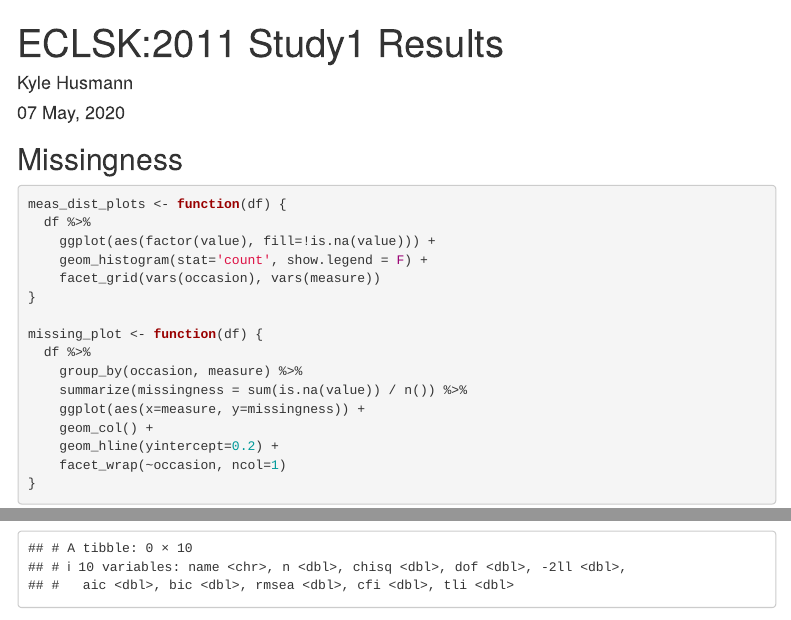
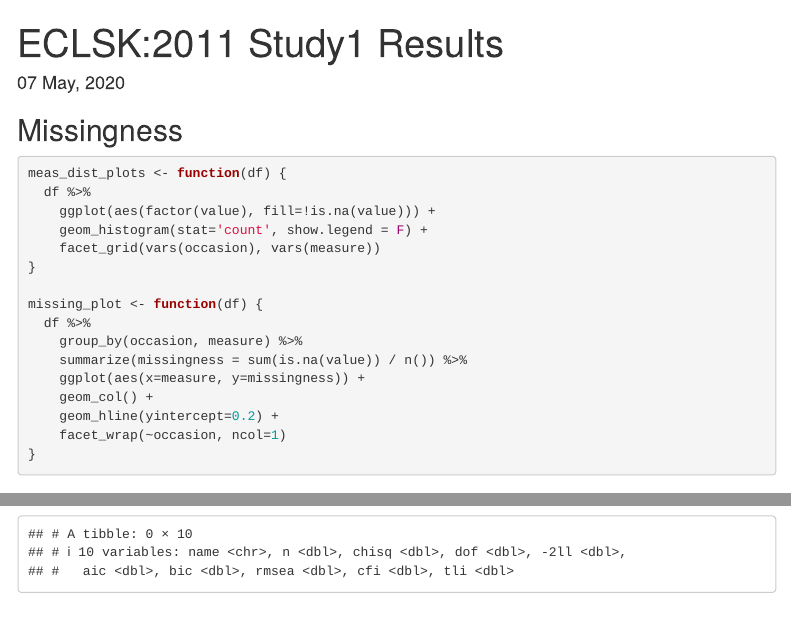
Before and after one commit to khusmann/eclsk-mmod, an R Markdown document (eclsk2011_study1.Rmd): the page in a window 1100 px wide, from its top, and a second part further down, joined at a grey line. Rendered offline with R 4.5, knitr and Pandoc, with nearby package versions; some code elsewhere in the file could not run offline; menus at the side of the page are left out.

Commit message:
remove author field from rmd

```diff
--- a/eclsk2011_study1.Rmd
+++ b/eclsk2011_study1.Rmd
@@ -1,6 +1,5 @@
 ---
 title: "ECLSK:2011 Study1 Results"
-author: "Kyle Husmann"
 date: "`r format(Sys.time(), '%d %B, %Y')`"
 output:
   html_document:
```
